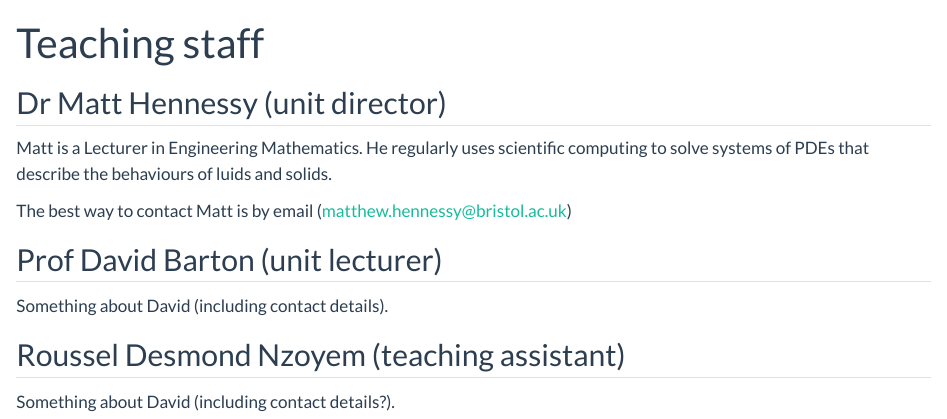
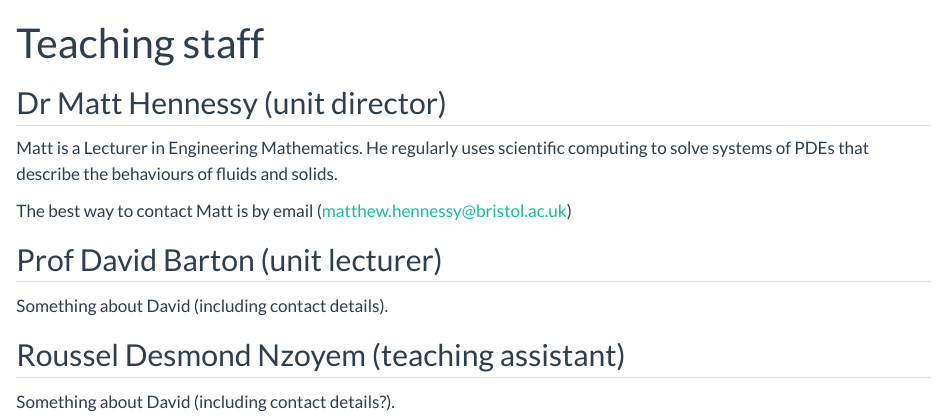
Before and after one commit to engmaths/semt30002, a Quarto document (staff.qmd): the page in a window 1100 px wide, from its top. Rendered offline with R 4.5, knitr and Pandoc in place of Quarto, with nearby package versions.

Commit message:
fixed typo

```diff
--- a/staff.qmd
+++ b/staff.qmd
@@ -7,7 +7,7 @@ format:
 
 ## Dr Matt Hennessy (unit director)
 
-Matt is a Lecturer in Engineering Mathematics.  He regularly uses scientific computing to solve systems of PDEs that describe the behaviours of luids and solids.
+Matt is a Lecturer in Engineering Mathematics.  He regularly uses scientific computing to solve systems of PDEs that describe the behaviours of fluids and solids.
 
 The best way to contact Matt is by email ([matthew.hennessy@bristol.ac.uk](mailto:matthew.hennessy@bristol.ac.uk))
 
```
